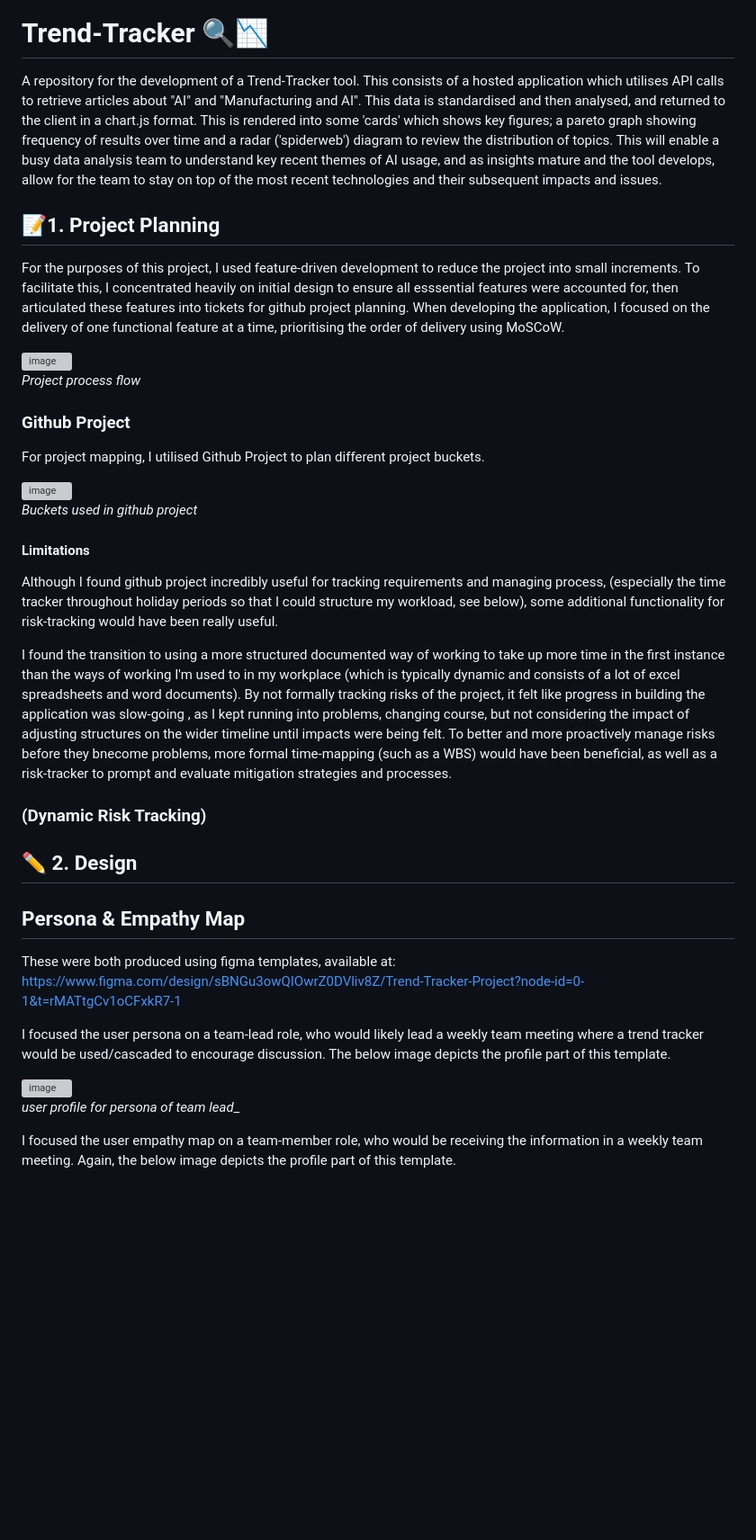
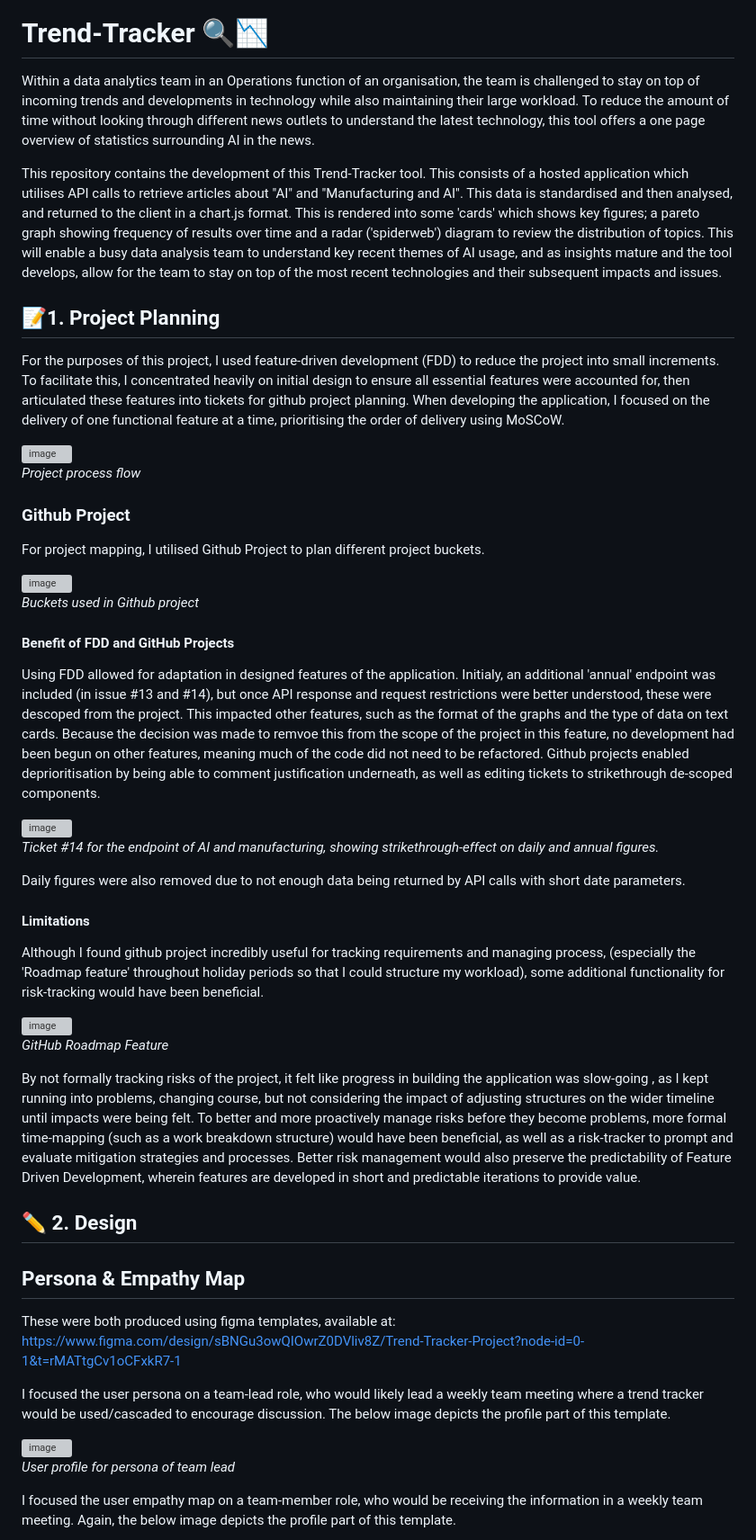
Before and after one commit to UL2663/AE1-Software-Engineering, a Markdown page: README.md, the part around one of its changes. Shown at 90% size. Drawn GitHub-style; blank space fills up the shorter version; grey boxes are pictures that could not be loaded.

```diff
--- a/README.md
+++ b/README.md
@@ -1,11 +1,13 @@
 [![Node.js CI](https://github.com/UL2663/AE1-Software-Engineering/actions/workflows/node.js.yml/badge.svg)](https://github.com/UL2663/AE1-Software-Engineering/actions/workflows/node.js.yml)
 # Trend-Tracker 🔍📉
 
-A repository for the development of a Trend-Tracker tool. This consists of a hosted application which utilises API calls to retrieve articles about "AI" and "Manufacturing and AI". This data is standardised and then analysed, and returned to the client in a chart.js format. This is rendered into some 'cards' which shows key figures; a pareto graph showing frequency of results over time and a radar ('spiderweb') diagram to review the distribution of topics. This will enable a busy data analysis team to understand key recent themes of AI usage, and as insights mature and the tool develops, allow for the team to stay on top of the most recent technologies and their subsequent impacts and issues.
+Within a data analytics team in an Operations function of an organisation, the team is challenged to stay on top of incoming trends and developments in technology while also maintaining their large workload. To reduce the amount of time without looking through different news outlets to understand the latest technology, this tool offers a one page overview of statistics surrounding AI in the news.
+
+This repository contains the development of this Trend-Tracker tool. This consists of a hosted application which utilises API calls to retrieve articles about "AI" and "Manufacturing and AI". This data is standardised and then analysed, and returned to the client in a chart.js format. This is rendered into some 'cards' which shows key figures; a pareto graph showing frequency of results over time and a radar ('spiderweb') diagram to review the distribution of topics. This will enable a busy data analysis team to understand key recent themes of AI usage, and as insights mature and the tool develops, allow for the team to stay on top of the most recent technologies and their subsequent impacts and issues.
 
 ## 📝1.  Project Planning
 
-For the purposes of this project, I used feature-driven development to reduce the project into small increments. To facilitate this, I concentrated heavily on initial design to ensure all esssential features were accounted for, then articulated these features into tickets for github project planning. When developing the application, I focused on the delivery of one functional feature at a time, prioritising the order of delivery using MoSCoW.
+For the purposes of this project, I used feature-driven development (FDD) to reduce the project into small increments. To facilitate this, I concentrated heavily on initial design to ensure all essential features were accounted for, then articulated these features into tickets for github project planning. When developing the application, I focused on the delivery of one functional feature at a time, prioritising the order of delivery using MoSCoW.
 
 <img width="1125" height="596" alt="image" src="https://github.com/user-attachments/assets/a56aef38-1fc7-4136-a152-fbeea588773e" />
 
@@ -17,16 +19,29 @@ For project mapping, I utilised Github Project to plan different project buckets
 
 <img width="1817" height="847" alt="image" src="https://github.com/user-attachments/assets/d239c715-21fb-4d90-be07-ee6e4d75e80d" />
 
-_Buckets used in github project_
+_Buckets used in Github project_
+
+#### Benefit of FDD and GitHub Projects
+
+Using FDD allowed for adaptation in designed features of the application.
+Initialy, an additional 'annual' endpoint was included (in issue #13 and #14), but once API response and request restrictions were better understood, these were descoped from the project. This impacted other features, such as the format of the graphs and the type of data on text cards. Because the decision was made to remvoe this from the scope of the project in this feature, no development had been begun on other features, meaning much of the code did not need to be refactored. Github projects enabled deprioritisation by being able to comment justification underneath, as well as editing tickets to strikethrough de-scoped components.
+
+<img width="1818" height="1234" alt="image" src="https://github.com/user-attachments/assets/9f4bd9f5-5953-4c4c-8b90-e06fb38144eb" />
+
+_Ticket #14 for the endpoint of AI and manufacturing, showing strikethrough-effect on daily and annual figures._
+
+Daily figures were also removed due to not enough data being returned by API calls with short date parameters.
 
 #### Limitations
 
-Although I found github project incredibly useful for tracking requirements and managing process, (especially the time tracker throughout holiday periods so that I could structure my workload, see below), some additional functionality for risk-tracking would have been really useful.
+Although I found github project incredibly useful for tracking requirements and managing process, (especially the 'Roadmap feature' throughout holiday periods so that I could structure my workload), some additional functionality for risk-tracking would have been beneficial.
 
-I found the transition to using a more structured documented way of working to take up more time in the first instance than the ways of working I'm used to in my workplace (which is typically dynamic and consists of a lot of excel spreadsheets and word documents). By not formally tracking risks of the project, it felt like progress in building the application was slow-going , as I kept running into problems, changing course, but not considering the impact of adjusting structures on the wider timeline until impacts were being felt.
-To better and more proactively manage risks before they bnecome problems, more formal time-mapping (such as a WBS) would have been beneficial, as well as a risk-tracker to prompt and evaluate mitigation strategies and processes.
+<img width="977" height="742" alt="image" src="https://github.com/user-attachments/assets/01dccc29-9bcb-4fa8-8ac7-a7527cc134b0" />
 
-### (Dynamic Risk Tracking)
+_GitHub Roadmap Feature_
+
+By not formally tracking risks of the project, it felt like progress in building the application was slow-going , as I kept running into problems, changing course, but not considering the impact of adjusting structures on the wider timeline until impacts were being felt.
+To better and more proactively manage risks before they become problems, more formal time-mapping (such as a work breakdown structure) would have been beneficial, as well as a risk-tracker to prompt and evaluate mitigation strategies and processes. Better risk management would also preserve the predictability of Feature Driven Development, wherein features are developed in short and predictable iterations to provide value.
 
 ## ✏️ 2. Design
 
@@ -39,7 +54,7 @@ The below image depicts the profile part of this template.
 
 <img width="730" height="482" alt="image" src="https://github.com/user-attachments/assets/58456a84-d3b0-499e-9952-a640330fa3d9" />
 
-_user profile for persona of team lead__
+_User profile for persona of team lead_
 
 I focused the user empathy map on a team-member role, who would be receiving the information in a weekly team meeting. Again, the below image depicts the profile part of this template.
 
```
Also changed, not shown: other parts of README.md (+58 -17 lines).
